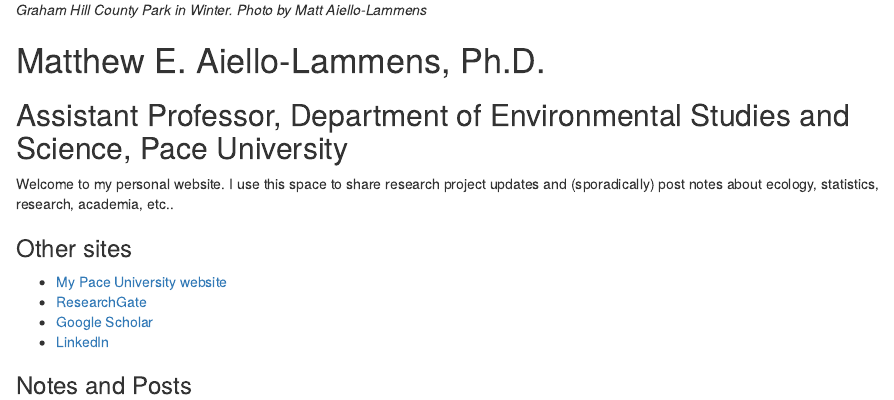
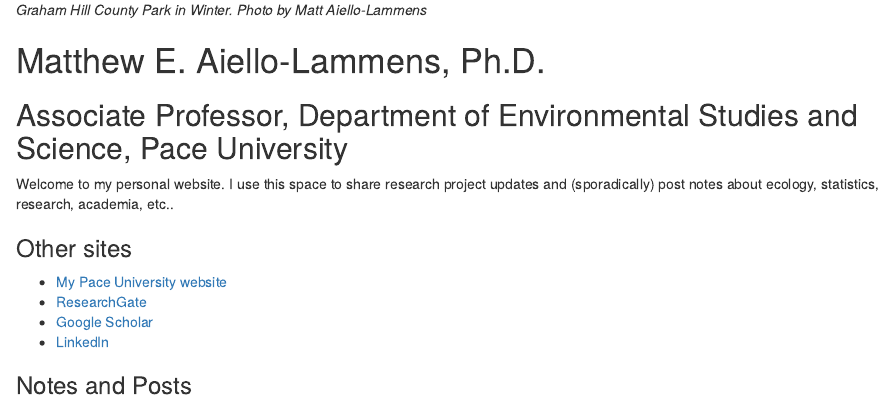
Before and after one commit to mlammens/mlammens.github.io, an R Markdown document (content/_index.Rmarkdown): the page in a window 1100 px wide, from 370 px down. Rendered offline with R 4.5, knitr and Pandoc, with nearby package versions.

Commit message:
Minor edits to personal webpage

```diff
--- a/content/_index.Rmarkdown
+++ b/content/_index.Rmarkdown
@@ -9,7 +9,7 @@ title: Home
 
 # Matthew E. Aiello-Lammens, Ph.D.
 
-## Assistant Professor, Department of Environmental Studies and Science, Pace University
+## Associate Professor, Department of Environmental Studies and Science, Pace University
 
 Welcome to my personal website. I use this space to share research project updates and (sporadically) post notes about ecology, statistics, research, academia, etc..
 
```
Also changed, not shown: content/about.md (+1 -1 lines), 1 other file.
